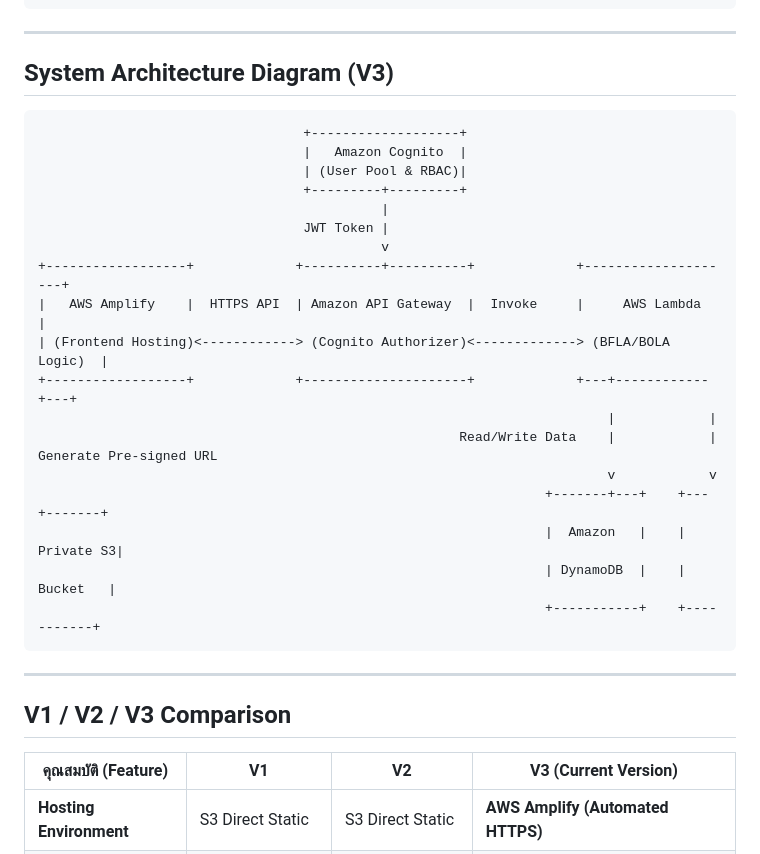
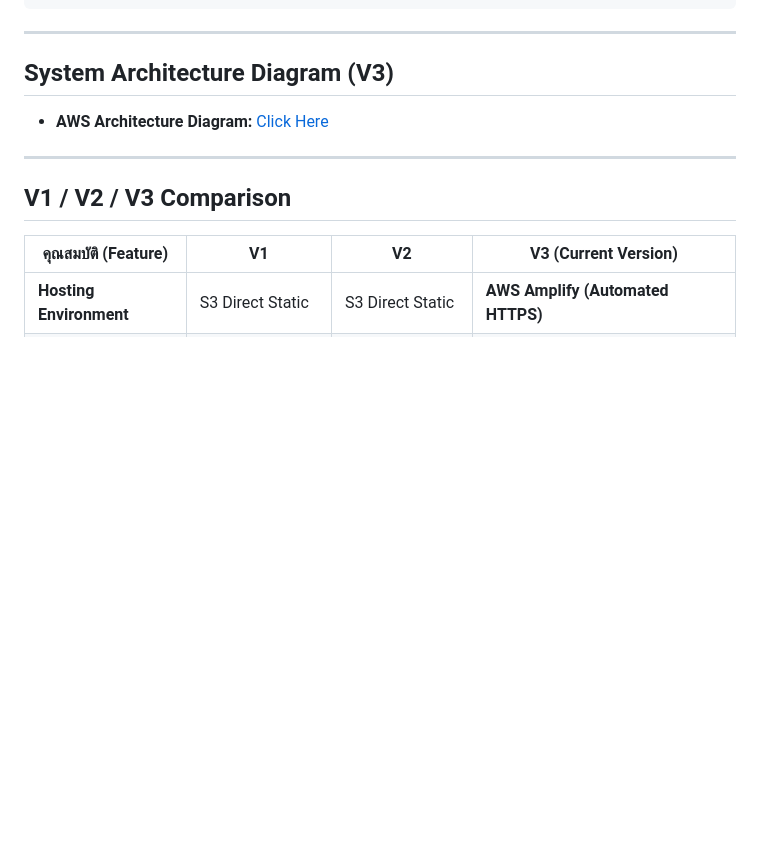
Before and after one commit to Natthaphon670/CS361_G650-14, a Markdown page: README.md, the part around the change. Rendered like a GitHub page; blank space fills up the shorter version.

````diff
--- a/README.md
+++ b/README.md
@@ -89,26 +89,7 @@
 
 ## System Architecture Diagram (V3)
 
-```text
-                                  +-------------------+
-                                  |   Amazon Cognito  |
-                                  | (User Pool & RBAC)|
-                                  +---------+---------+
-                                            |
-                                  JWT Token |
-                                            v
-+------------------+             +----------+----------+             +--------------------+
-|   AWS Amplify    |  HTTPS API  | Amazon API Gateway  |  Invoke     |     AWS Lambda     |
-| (Frontend Hosting)<------------> (Cognito Authorizer)<-------------> (BFLA/BOLA Logic)  |
-+------------------+             +---------------------+             +---+------------+---+
-                                                                         |            |
-                                                      Read/Write Data    |            | Generate Pre-signed URL
-                                                                         v            v
-                                                                 +-------+---+    +---+-------+
-                                                                 |  Amazon   |    | Private S3|
-                                                                 | DynamoDB  |    |  Bucket   |
-                                                                 +-----------+    +-----------+
-```
+- **AWS Architecture Diagram:** [Click Here](https://canva.link/lm69eondtsl6a2e)
 
 ---
 
````
